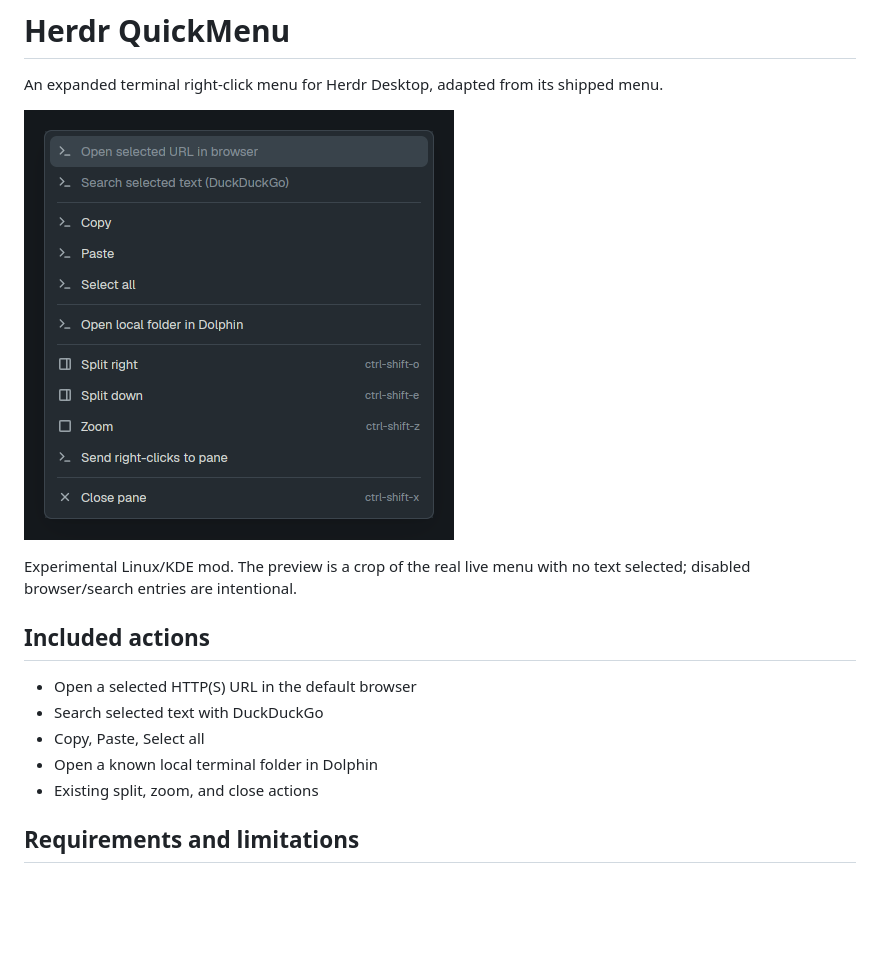
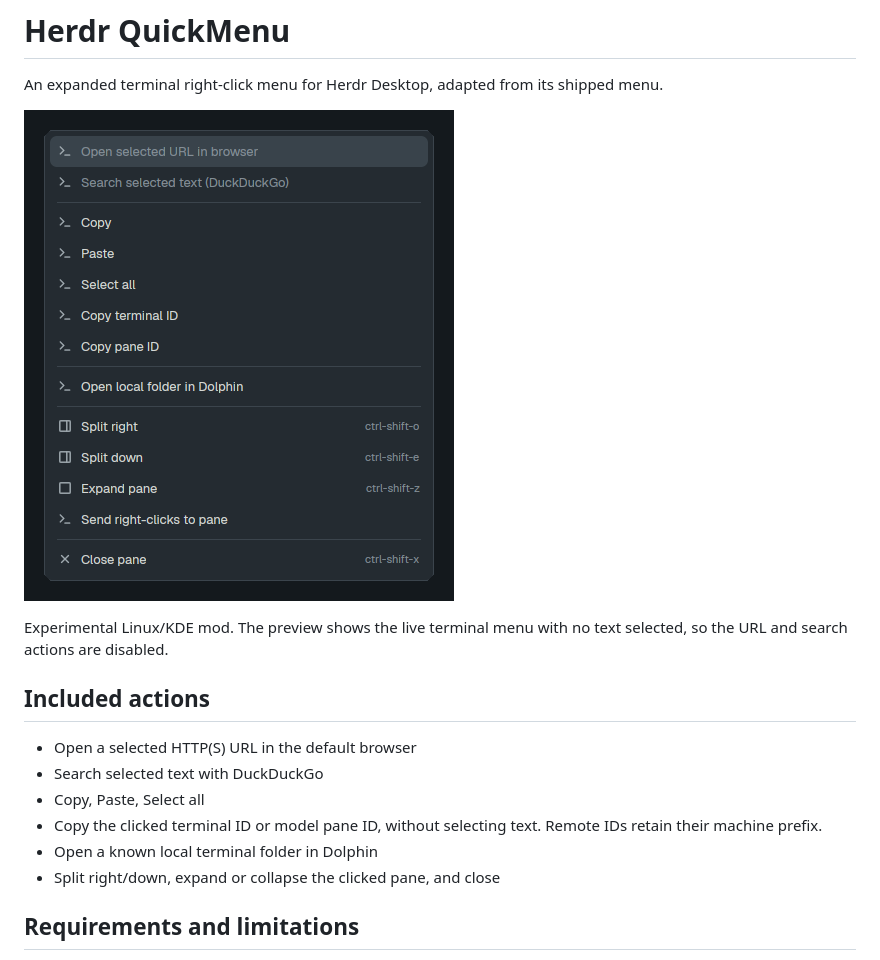
Before and after one commit to batman-2099/herdr-quickmenu, a Markdown page: README.md, the part around the change. GitHub-like rendering; pictures changed too: preview.png; blank space fills up the shorter version.

```diff
--- a/README.md
+++ b/README.md
@@ -4,15 +4,16 @@ An expanded terminal right-click menu for Herdr Desktop, adapted from its shippe
 
 ![Herdr QuickMenu](preview.png)
 
-Experimental Linux/KDE mod. The preview is a crop of the real live menu with no text selected; disabled browser/search entries are intentional.
+Experimental Linux/KDE mod. The preview shows the live terminal menu with no text selected, so the URL and search actions are disabled.
 
 ## Included actions
 
 - Open a selected HTTP(S) URL in the default browser
 - Search selected text with DuckDuckGo
 - Copy, Paste, Select all
+- Copy the clicked terminal ID or model pane ID, without selecting text. Remote IDs retain their machine prefix.
 - Open a known local terminal folder in Dolphin
-- Existing split, zoom, and close actions
+- Split right/down, expand or collapse the clicked pane, and close
 
 ## Requirements and limitations
 
```
Also changed, not shown: HERDR-DEV-CHECKLIST.md (+3 -2 lines), RECIPE.md (+3 -1 lines), 2 other files.
